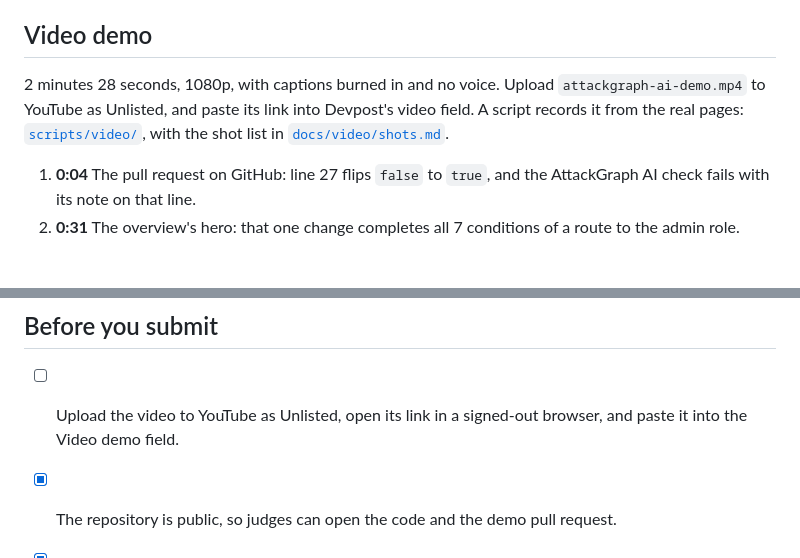
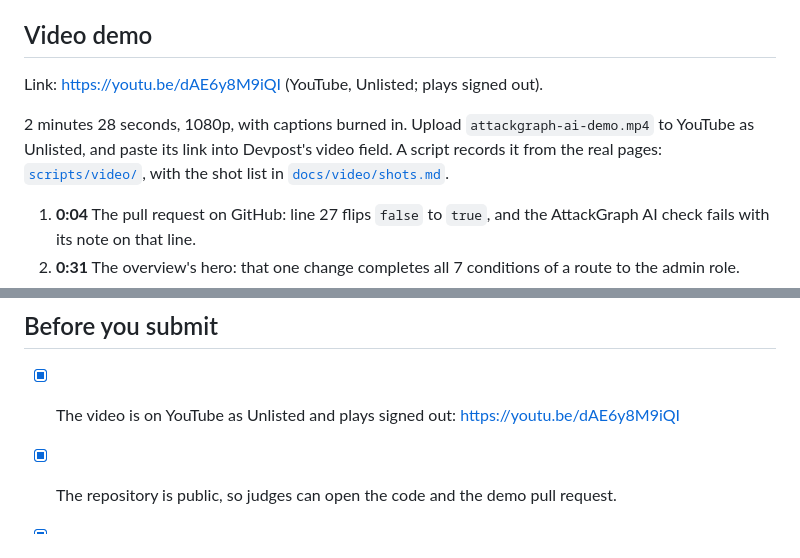
Before and after one commit to Ducksss/attackgraph-ai, a Markdown page: docs/devpost/SUBMISSION.md, 2 parts joined by grey strips. Rendered like a GitHub page; blank space fills up the shorter version.

```diff
--- a/docs/devpost/SUBMISSION.md
+++ b/docs/devpost/SUBMISSION.md
@@ -113,7 +113,9 @@ It is a defensive review prototype: it reads synthetic data only, never connects
 
 ## Video demo
 
-2 minutes 28 seconds, 1080p, with captions burned in and no voice. Upload `attackgraph-ai-demo.mp4` to YouTube as Unlisted, and paste its link into Devpost's video field. A script records it from the real pages: [`scripts/video/`](../../scripts/video/README.md), with the shot list in [`docs/video/shots.md`](../video/shots.md).
+Link: https://youtu.be/dAE6y8M9iQI (YouTube, Unlisted; plays signed out).
+
+2 minutes 28 seconds, 1080p, with captions burned in. Upload `attackgraph-ai-demo.mp4` to YouTube as Unlisted, and paste its link into Devpost's video field. A script records it from the real pages: [`scripts/video/`](../../scripts/video/README.md), with the shot list in [`docs/video/shots.md`](../video/shots.md).
 
 1. **0:04** The pull request on GitHub: line 27 flips `false` to `true`, and the AttackGraph AI check fails with its note on that line.
 2. **0:31** The overview's hero: that one change completes all 7 conditions of a route to the admin role.
@@ -125,7 +127,7 @@ It is a defensive review prototype: it reads synthetic data only, never connects
 
 ## Before you submit
 
-- [ ] Upload the video to YouTube as Unlisted, open its link in a signed-out browser, and paste it into the Video demo field.
+- [x] The video is on YouTube as Unlisted and plays signed out: https://youtu.be/dAE6y8M9iQI
 - [x] The repository is public, so judges can open the code and the demo pull request.
 - [x] The live Bedrock evidence covers the current prompt, `explain-v2`: 10 of 10 validated on 30 September 2026.
 - [x] The repository is under the MIT License.
```
Also changed, not shown: README.md (+3 -1 lines).
